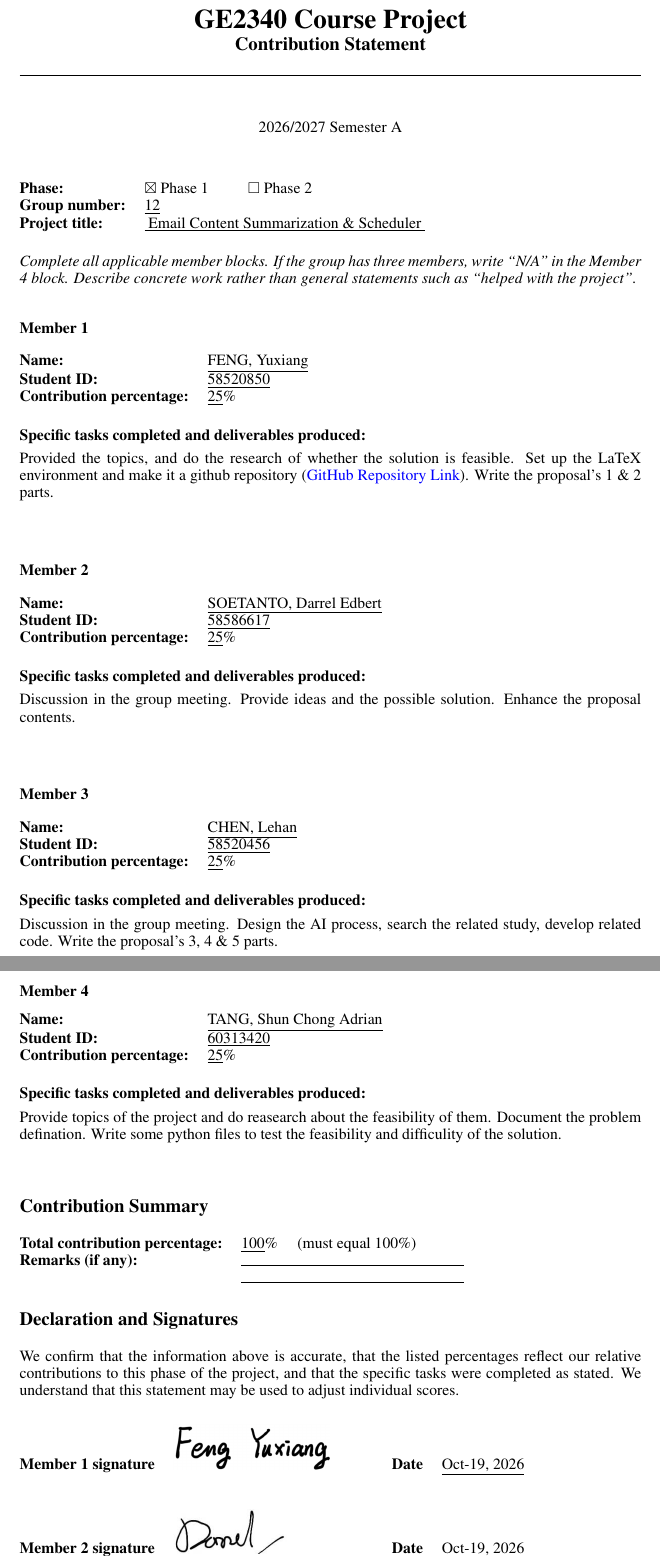
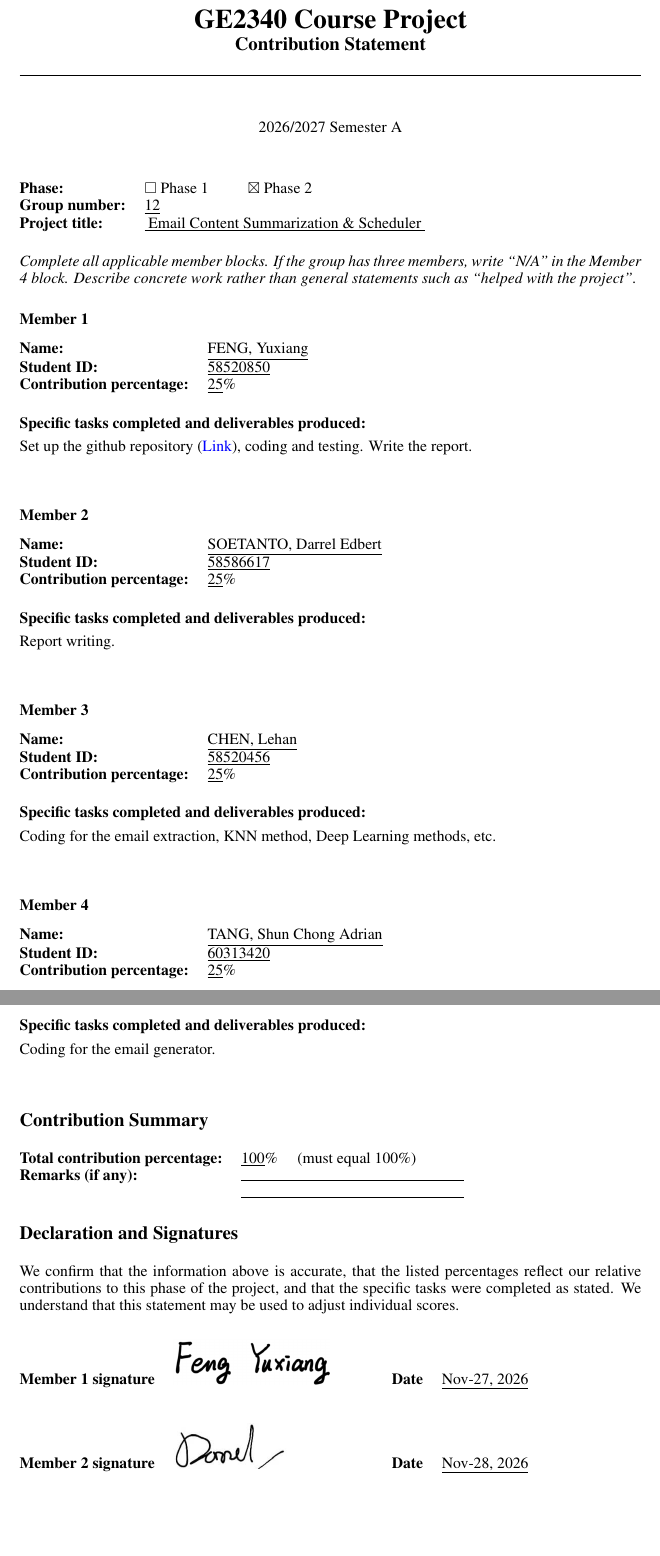
Before and after one commit to Cuber-Feng/ge2340-phase2, a LaTeX document (doc/Contribution_Template.tex): two parts of pages 1 and 2 of 2, joined at a grey line, cut so that both start at the same text, the shorter picture padded with empty space. Compiled offline with pdfLaTeX.

Commit message:
Doc: update the Contribution Sheet for Phase 2

```diff
--- a/doc/Contribution_Template.tex
+++ b/doc/Contribution_Template.tex
@@ -58,7 +58,7 @@
 
 \noindent
 \begin{tabularx}{\textwidth}{@{}>{\bfseries}l X@{}}
-  Phase: & $\boxtimes$ Phase 1 \hspace{2em} $\square$ Phase 2 \\
+  Phase: & $\square$ Phase 1 \hspace{2em} $\boxtimes$ Phase 2 \\
   Group number: & \underline{12} \\
   Project title: & \underline{
     Email Content Summarization \& Scheduler
@@ -69,16 +69,16 @@
 \noindent\textit{Complete all applicable member blocks. If the group has three members, write ``N/A'' in the Member 4 block. Describe concrete work rather than general statements such as ``helped with the project''.}
 
 \memberblock{1}{FENG, Yuxiang}{58520850}{25}{
-  Provided the topics, and do the research of whether the solution is feasible. Set up the LaTeX environment and make it a github repository (\href{https://github.com/Cuber-Feng/GE2340_Project}{GitHub Repository Link}). Write the proposal's 1 \& 2 parts.
+  Set up the github repository (\href{https://github.com/Cuber-Feng/ge2340-phase2}{Link}), coding and testing. Write the report.
 }
 \memberblock{2}{SOETANTO, Darrel Edbert}{58586617}{25}{
-  Discussion in the group meeting. Provide ideas and the possible solution. Enhance the proposal contents.
+  Report writing.
 }
 \memberblock{3}{CHEN, Lehan}{58520456}{25}{
-  Discussion in the group meeting. Design the AI process, search the related study, develop related code. Write the proposal's 3, 4 \& 5 parts.
+  Coding for the email extraction, KNN method, Deep Learning methods, etc.
 }
 \memberblock{4}{TANG, Shun Chong Adrian}{60313420}{25}{
-  Provide topics of the project and do reasearch about the feasibility of them. Document the problem defination. Write some python files to test the feasibility and difficulity of the solution.
+  Coding for the email generator.
 }
 
 \section*{Contribution Summary}
@@ -94,10 +94,10 @@ We confirm that the information above is accurate, that the listed percentages r
 
 \vspace{1em}
 \begin{tabularx}{\textwidth}{@{}c X c X@{}}
-  \textbf{Member 1 signature} & \includegraphics[height=1cm]{./signature/Cody_Signature.png} & \textbf{Date} & \underline{Oct-19, 2026} \\[2.2em]
-  \textbf{Member 2 signature} & \includegraphics[height=1cm]{./signature/Darrel_signature.jpeg} & \textbf{Date} & \underline{Oct-19, 2026} \\[2.2em]
-  \textbf{Member 3 signature} & \includegraphics[height=1cm]{./signature/Lance_Signature.png} & \textbf{Date} & \underline{Oct-19, 2026} \\[2.2em]
-  \textbf{Member 4 signature} & \includegraphics[height=1cm]{./signature/Adrian_signature.jpeg} & \textbf{Date} & \underline{Oct-19, 2026} \\
+  \textbf{Member 1 signature} & \includegraphics[height=1cm]{./signature/Cody_Signature.png} & \textbf{Date} & \underline{Nov-27, 2026} \\[2.2em]
+  \textbf{Member 2 signature} & \includegraphics[height=1cm]{./signature/Darrel_signature.jpeg} & \textbf{Date} & \underline{Nov-28, 2026} \\[2.2em]
+  \textbf{Member 3 signature} & \includegraphics[height=1cm]{./signature/Lance_Signature.png} & \textbf{Date} & \underline{Nov-27, 2026} \\[2.2em]
+  \textbf{Member 4 signature} & \includegraphics[height=1cm]{./signature/Adrian_signature.jpeg} & \textbf{Date} & \underline{Nov-28, 2026} \\
 \end{tabularx}
 
 \end{document}
```
